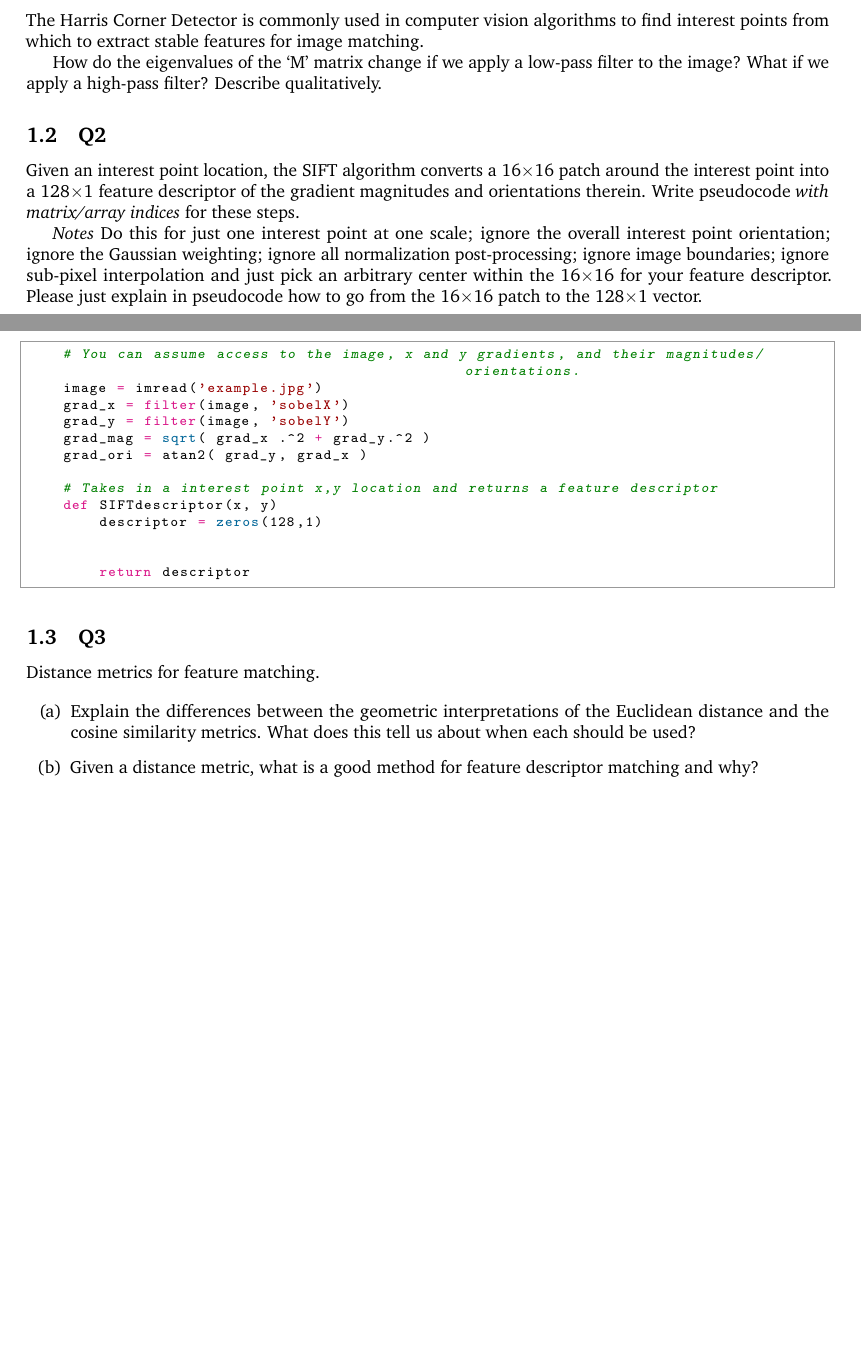
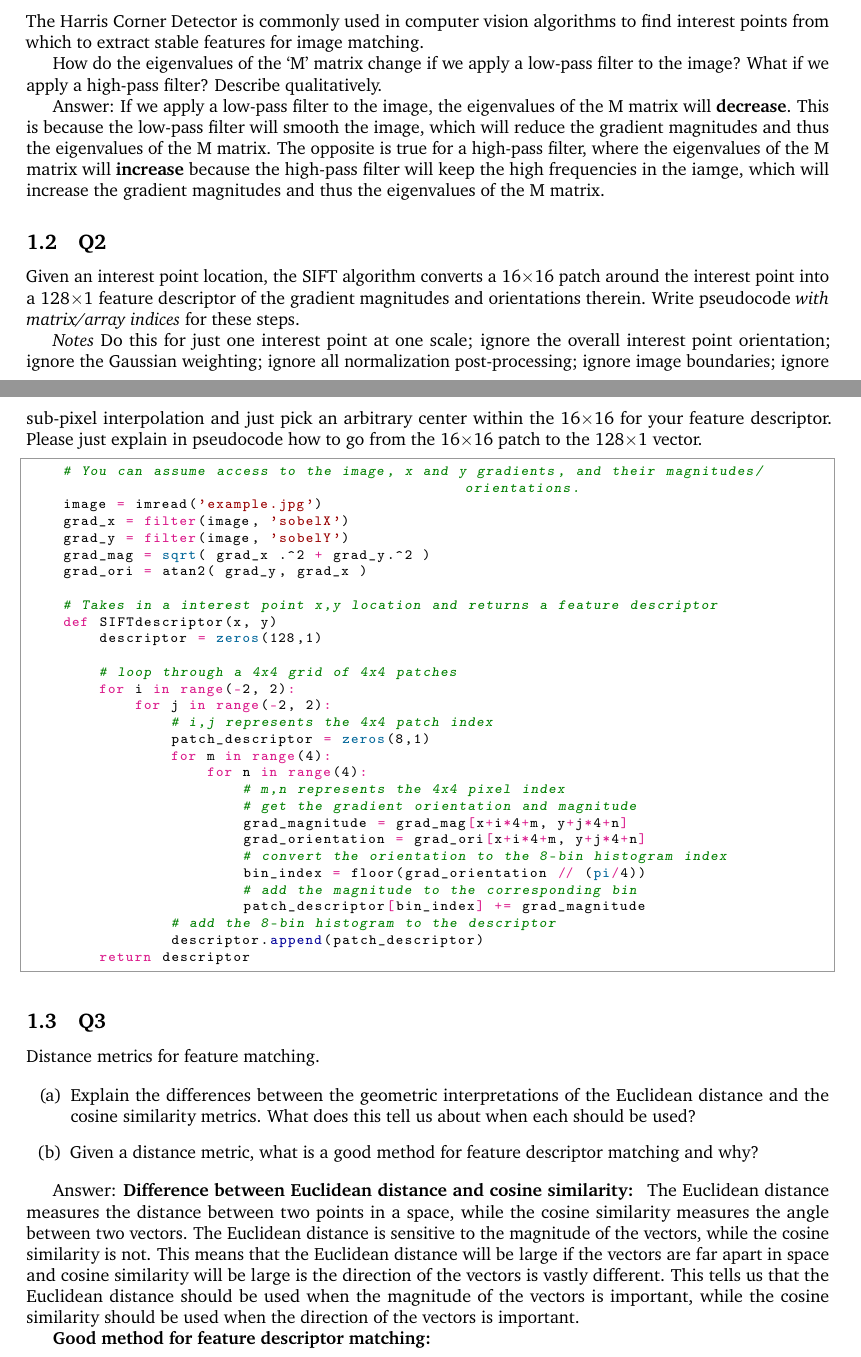
Before and after one commit to JaykumarPatel4802/computer-vision, a LaTeX problem sheet (HW2/questions/questions_template.tex): two parts of pages 1 and 2 of 2, joined at a grey line, cut so that both start at the same text, the shorter picture padded with empty space. Compiled offline with pdfLaTeX.

Commit message:
start the written portion

```diff
--- a/HW2/questions/questions_template.tex
+++ b/HW2/questions/questions_template.tex
@@ -42,7 +42,7 @@
 \title{EE379K: Assignment \#2}
 
 
-\date{Due: Oct. 17 2022, 11:59pm TX}
+\date{Due: Mar. 1 2024, 11:59pm TX}
 
 %----------------------------------------------------------------------------------------
 
@@ -91,13 +91,8 @@ The Harris Corner Detector is commonly used in computer vision algorithms to fin
 
 How do the eigenvalues of the `M' matrix change if we apply a low-pass filter to the image? What if we apply a high-pass filter? Describe qualitatively.
 
-
-
-
-
-
-
-
+Answer:
+If we apply a low-pass filter to the image, the eigenvalues of the M matrix will \textbf{decrease}. This is because the low-pass filter will smooth the image, which will reduce the gradient magnitudes and thus the eigenvalues of the M matrix. The opposite is true for a high-pass filter, where the eigenvalues of the M matrix will \textbf{increase} because the high-pass filter will keep the high frequencies in the iamge, which will increase the gradient magnitudes and thus the eigenvalues of the M matrix.
 
 
 
@@ -120,7 +115,23 @@ How do the eigenvalues of the `M' matrix change if we apply a low-pass filter to
     def SIFTdescriptor(x, y)
         descriptor = zeros(128,1)
 
-
+        # loop through a 4x4 grid of 4x4 patches
+        for i in range(-2, 2):
+            for j in range(-2, 2):
+                # i,j represents the 4x4 patch index
+                patch_descriptor = zeros(8,1)
+                for m in range(4):
+                    for n in range(4):
+                        # m,n represents the 4x4 pixel index
+                        # get the gradient orientation and magnitude
+                        grad_magnitude = grad_mag[x+i*4+m, y+j*4+n]
+                        grad_orientation = grad_ori[x+i*4+m, y+j*4+n]
+                        # convert the orientation to the 8-bin histogram index
+                        bin_index = floor(grad_orientation // (pi/4))
+                        # add the magnitude to the corresponding bin
+                        patch_descriptor[bin_index] += grad_magnitude
+                # add the 8-bin histogram to the descriptor
+                descriptor.append(patch_descriptor)
         return descriptor
     \end{python}
 
@@ -131,5 +142,9 @@ How do the eigenvalues of the `M' matrix change if we apply a low-pass filter to
     \item Given a distance metric, what is a good method for feature descriptor matching and why?
 \end{enumerate}
 
+Answer:
+\textbf{Difference between Euclidean distance and cosine similarity: } The Euclidean distance measures the distance between two points in a space, while the cosine similarity measures the angle between two vectors. The Euclidean distance is sensitive to the magnitude of the vectors, while the cosine similarity is not. This means that the Euclidean distance will be large if the vectors are far apart in space and cosine similarity will be large is the direction of the vectors is vastly different. This tells us that the Euclidean distance should be used when the magnitude of the vectors is important, while the cosine similarity should be used when the direction of the vectors is important.
+
+\textbf{Good method for feature descriptor matching: }
 
 \end{document}
```
Also changed, not shown: HW2/questions/questions_template.pdf (added), HW2/questions/questions_template.tex (2 more changed lines), 1 other file.
